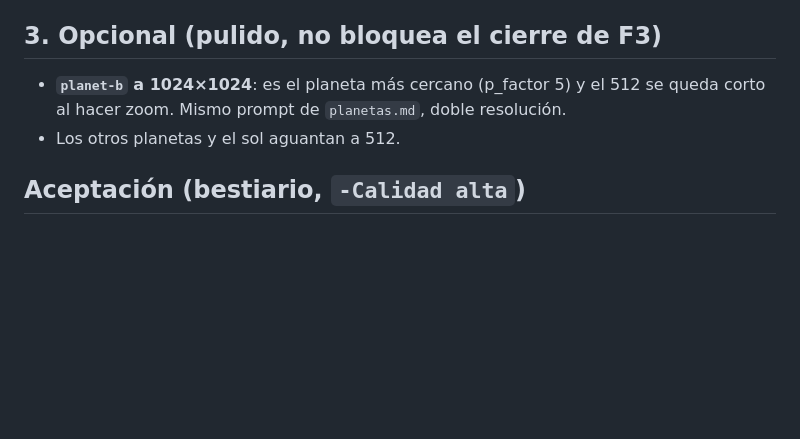
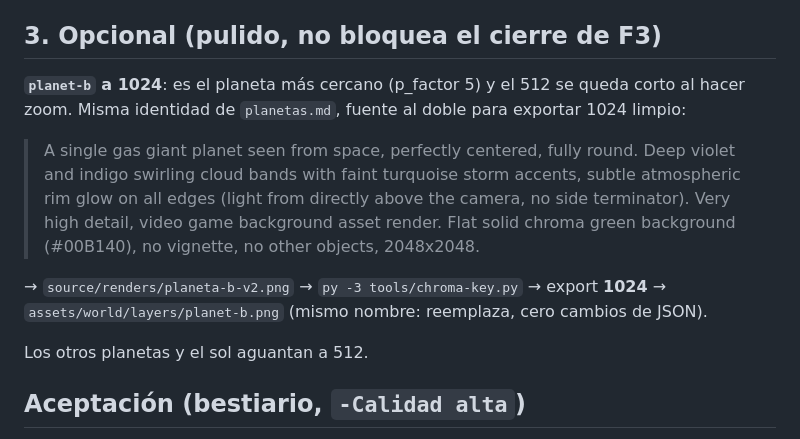
Before and after one commit to odrack0/mex-orbit-art, a Markdown page: prompts/fondo-3d.md, the part around the change. Drawn GitHub-style; blank space fills up the shorter version.

Commit message:
El prompt del planet-b a 1024, horneado en el pedido del fondo 3D
Co-Authored-By: Claude Fable 5 <noreply@anthropic.com>

```diff
--- a/prompts/fondo-3d.md
+++ b/prompts/fondo-3d.md
@@ -102,9 +102,19 @@ Entra como `exports/map-1-1.png` reemplazando al actual (mismo enchufe de siempr
 
 ## 3. Opcional (pulido, no bloquea el cierre de F3)
 
-- **`planet-b` a 1024×1024**: es el planeta más cercano (p_factor 5) y el 512 se queda corto al
-  hacer zoom. Mismo prompt de `planetas.md`, doble resolución.
-- Los otros planetas y el sol aguantan a 512.
+**`planet-b` a 1024**: es el planeta más cercano (p_factor 5) y el 512 se queda corto al hacer
+zoom. Misma identidad de `planetas.md`, fuente al doble para exportar 1024 limpio:
+
+> A single gas giant planet seen from space, perfectly centered, fully round. Deep violet and
+> indigo swirling cloud bands with faint turquoise storm accents, subtle atmospheric rim glow on
+> all edges (light from directly above the camera, no side terminator). Very high detail, video
+> game background asset render. Flat solid chroma green background (#00B140), no vignette, no
+> other objects, 2048x2048.
+
+→ `source/renders/planeta-b-v2.png` → `py -3 tools/chroma-key.py` → export **1024** →
+`assets/world/layers/planet-b.png` (mismo nombre: reemplaza, cero cambios de JSON).
+
+Los otros planetas y el sol aguantan a 512.
 
 ## Aceptación (bestiario, `-Calidad alta`)
 
```
